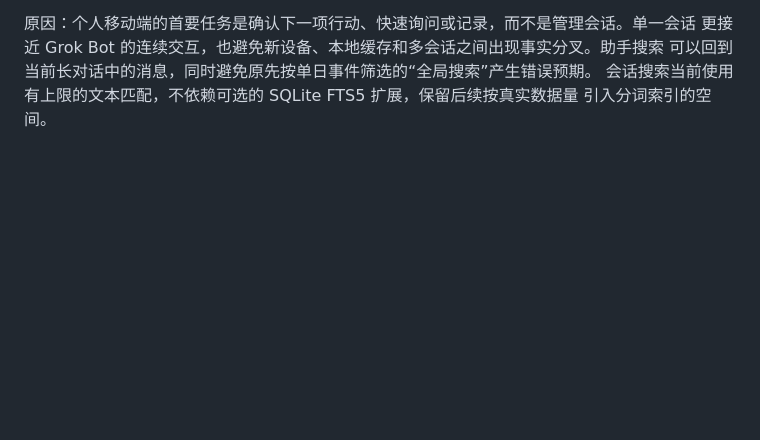
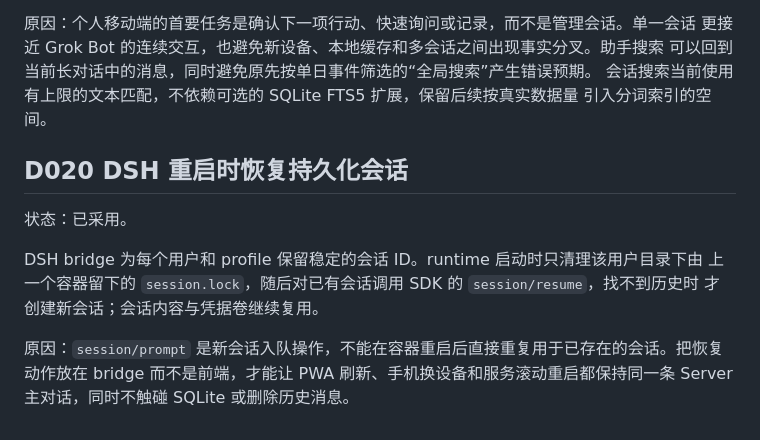
Before and after one commit to CPhoenixW/SmartCore, a Markdown page: docs/decisions.md, the part around the change. Rendered like a GitHub page; blank space fills up the shorter version.

Commit message:
document content-first assistant and dsh recovery

```diff
--- a/docs/decisions.md
+++ b/docs/decisions.md
@@ -263,3 +263,15 @@ Server 可以避免设备时钟、模型猜日期或浏览器直接决定业务
 可以回到当前长对话中的消息，同时避免原先按单日事件筛选的“全局搜索”产生错误预期。
 会话搜索当前使用有上限的文本匹配，不依赖可选的 SQLite FTS5 扩展，保留后续按真实数据量
 引入分词索引的空间。
+
+## D020 DSH 重启时恢复持久化会话
+
+状态：已采用。
+
+DSH bridge 为每个用户和 profile 保留稳定的会话 ID。runtime 启动时只清理该用户目录下由
+上一个容器留下的 `session.lock`，随后对已有会话调用 SDK 的 `session/resume`，找不到历史时
+才创建新会话；会话内容与凭据卷继续复用。
+
+原因：`session/prompt` 是新会话入队操作，不能在容器重启后直接重复用于已存在的会话。把恢复
+动作放在 bridge 而不是前端，才能让 PWA 刷新、手机换设备和服务滚动重启都保持同一条 Server
+主对话，同时不触碰 SQLite 或删除历史消息。
```
Also changed, not shown: docs/delivery-history.md (+2 -0 lines).
